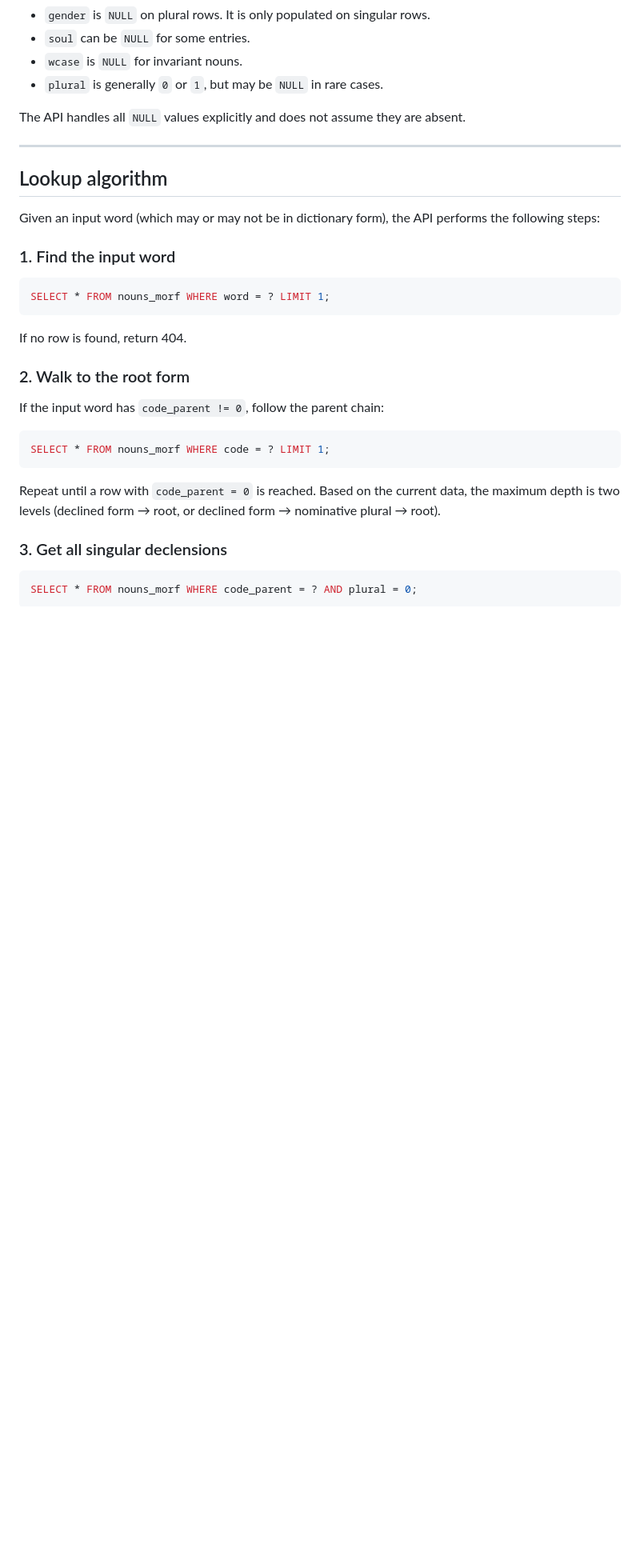
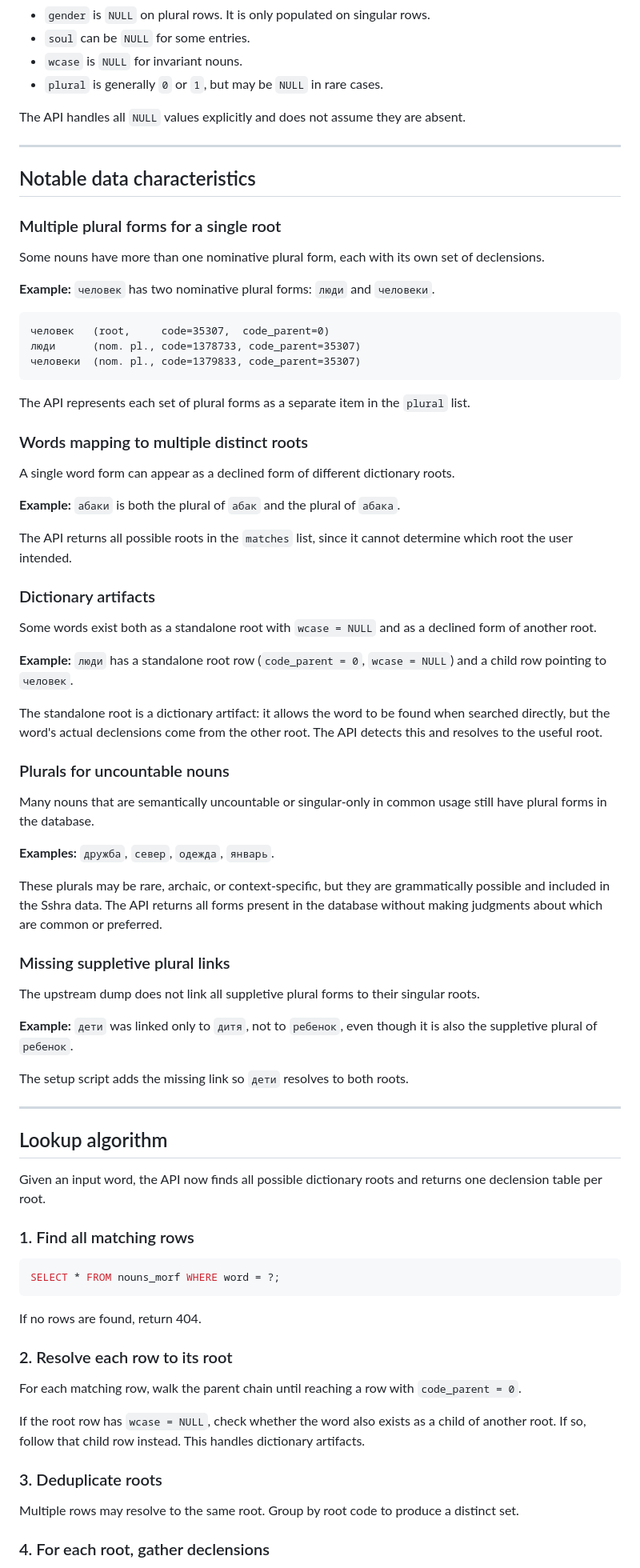
Before and after one commit to bkuz114/ruslovar-api, a Markdown page: docs/database.md, the part around one of its changes. Shown at 80% size. GitHub-like rendering; blank space fills up the shorter version.

Commit message:
docs: rewrite database.md to reflect multi-root schema and data discoveries
Rewrite docs/database.md to document the current database structure and
the data characteristics discovered during the multi-root refactor.

== Context ==

- docs/database.md documents the structure and semantics of the MySQL
  database backing the noun declension API.

- The document was originally written when the API resolved a single
  root per word and assumed one plural form per noun.

- Commits 2d5d1fe and e6fd30e changed the response schema to support
  multiple plural forms and multiple root matches. During testing for
  these changes, several non-obvious data patterns were discovered.

- Rather than applying targeted updates to an outdated document, a full
  rewrite was done to bring the document in line with the current API
  behavior and data understanding.

- During this re-write, minor grammatical and formatting issues were
  touched, as this was a larger re-write.

== Changes ==

1. docs/database.md
    - add table overview section
    - update lookup algorithm to describe multi-root resolution and
      dictionary artifact handling
    - add Notable Data Characteristics section covering multiple plural
      forms, words mapping to multiple roots, dictionary artifacts, and
      missing suppletive plural links
    - add plurals for uncountable nouns subsection
    - update source section to mention setup_database.sql
    - update edge cases to reflect invariant handling
    - update indexes section to reference setup script

== Related ==

- Commit 2d5d1fe — feat: support multiple plural paradigms in response schema
- Commit e6fd30e — feat: support multiple root matches in noun lookup response (with schema change)

Refs: #9

````diff
--- a/docs/database.md
+++ b/docs/database.md
@@ -155,31 +167,77 @@ The API handles all `NULL` values explicitly and does not assume they are absent
 
 ---
 
+## Notable data characteristics
+
+### Multiple plural forms for a single root
+
+Some nouns have more than one nominative plural form, each with its own set of declensions.
+
+**Example:** `человек` has two nominative plural forms: `люди` and `человеки`.
+
+```
+человек   (root,     code=35307,  code_parent=0)
+люди      (nom. pl., code=1378733, code_parent=35307)
+человеки  (nom. pl., code=1379833, code_parent=35307)
+```
+
+The API represents each set of plural forms as a separate item in the `plural` list.
+
+### Words mapping to multiple distinct roots
+
+A single word form can appear as a declined form of different dictionary roots.
+
+**Example:** `абаки` is both the plural of `абак` and the plural of `абака`.
+
+The API returns all possible roots in the `matches` list, since it cannot determine which root the user intended.
+
+### Dictionary artifacts
+
+Some words exist both as a standalone root with `wcase = NULL` and as a declined form of another root.
+
+**Example:** `люди` has a standalone root row (`code_parent = 0`, `wcase = NULL`) and a child row pointing to `человек`.
+
+The standalone root is a dictionary artifact: it allows the word to be found when searched directly, but the word's actual declensions come from the other root. The API detects this and resolves to the useful root.
+
+### Plurals for uncountable nouns
+
+Many nouns that are semantically uncountable or singular-only in common usage still have plural forms in the database.
+
+**Examples:** `дружба`, `север`, `одежда`, `январь`.
+
+These plurals may be rare, archaic, or context-specific, but they are grammatically possible and included in the Sshra data. The API returns all forms present in the database without making judgments about which are common or preferred.
+
+### Missing suppletive plural links
+
+The upstream dump does not link all suppletive plural forms to their singular roots.
+
+**Example:** `дети` was linked only to `дитя`, not to `ребенок`, even though it is also the suppletive plural of `ребенок`.
+
+The setup script adds the missing link so `дети` resolves to both roots.
+
+---
+
 ## Lookup algorithm
 
-Given an input word (which may or may not be in dictionary form), the API performs the following steps:
+Given an input word, the API now finds all possible dictionary roots and returns one declension table per root.
 
-### 1. Find the input word
+### 1. Find all matching rows
 
 ```sql
-SELECT * FROM nouns_morf WHERE word = ? LIMIT 1;
+SELECT * FROM nouns_morf WHERE word = ?;
 ```
 
-If no row is found, return 404.
+If no rows are found, return 404.
 
-### 2. Walk to the root form
+### 2. Resolve each row to its root
 
-If the input word has `code_parent != 0`, follow the parent chain:
+For each matching row, walk the parent chain until reaching a row with `code_parent = 0`.
 
-```sql
-SELECT * FROM nouns_morf WHERE code = ? LIMIT 1;
-```
+If the root row has `wcase = NULL`, check whether the word also exists as a child of another root. If so, follow that child row instead. This handles dictionary artifacts.
 
-Repeat until a row with `code_parent = 0` is reached. Based on the current data, the maximum depth is two levels (declined form → root, or declined form → nominative plural → root).
+### 3. Deduplicate roots
 
-### 3. Get all singular declensions
+Multiple rows may resolve to the same root. Group by root code to produce a distinct set.
 
-```sql
-SELECT * FROM nouns_morf WHERE code_parent = ? AND plural = 0;
-```
+### 4. For each root, gather declensions
 
````
Also changed, not shown: other parts of docs/database.md (+22 -22 lines).
